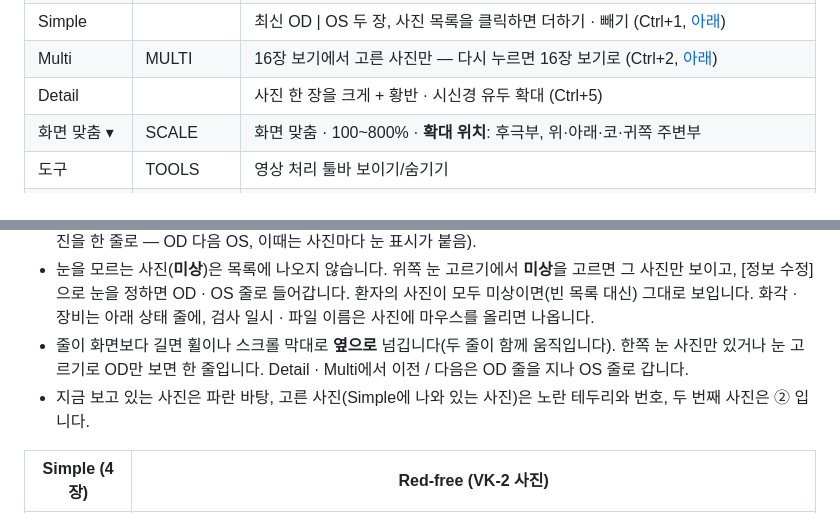
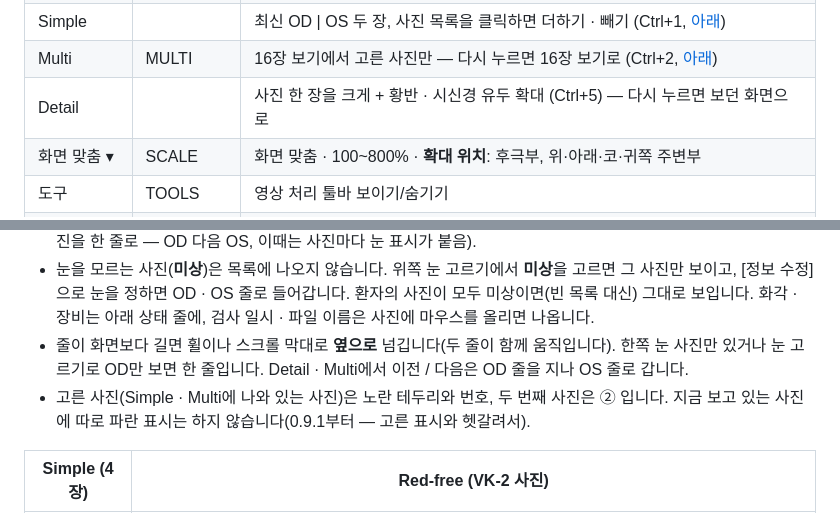
Before and after one commit to kukje1980/Image-capture, a Markdown page: README.md, 2 parts joined by grey strips. Drawn GitHub-style.

```diff
--- a/README.md
+++ b/README.md
@@ -276,7 +277,7 @@ Windows에서는 창 제목 표시줄도 어둡게 맞춥니다.
 | 이전 / 다음 | PREV / NEXT | 이전·다음 사진 (PageUp / PageDown · ← / →) — Simple · Multi에서는 고른 사진 사이 |
 | Simple | | 최신 OD \| OS 두 장, 사진 목록을 클릭하면 더하기 · 빼기 (Ctrl+1, [아래](#보기-고르기--16장-보기--multi--simple--detail)) |
 | Multi | MULTI | 16장 보기에서 고른 사진만 — 다시 누르면 16장 보기로 (Ctrl+2, [아래](#16장-보기--multi-vk-2-방식)) |
-| Detail | | 사진 한 장을 크게 + 황반 · 시신경 유두 확대 (Ctrl+5) |
+| Detail | | 사진 한 장을 크게 + 황반 · 시신경 유두 확대 (Ctrl+5) — 다시 누르면 보던 화면으로 |
 | 화면 맞춤 ▾ | SCALE | 화면 맞춤 · 100~800% · **확대 위치**: 후극부, 위·아래·코·귀쪽 주변부 |
 | 도구 | TOOLS | 영상 처리 툴바 보이기/숨기기 |
 | 3D | (DDV 자리) | 3D 안구 모형 (Ctrl+3, 다시 누르면 보던 화면으로 — Simple에 두 장이면 두 장 3D, 여러 장 골라 두었으면 한 장 / 모두를 물어봄) |
@@ -402,7 +405,8 @@ Simple이 나옵니다.
   화각 · 장비는 아래 상태 줄에, 검사 일시 · 파일 이름은 사진에 마우스를 올리면 나옵니다.
 * 줄이 화면보다 길면 휠이나 스크롤 막대로 **옆으로** 넘깁니다(두 줄이 함께 움직입니다). 한쪽 눈 사진만 있거나
   눈 고르기로 OD만 보면 한 줄입니다. Detail · Multi에서 이전 / 다음은 OD 줄을 지나 OS 줄로 갑니다.
-* 지금 보고 있는 사진은 파란 바탕, 고른 사진(Simple에 나와 있는 사진)은 노란 테두리와 번호, 두 번째 사진은 ② 입니다.
+* 고른 사진(Simple · Multi에 나와 있는 사진)은 노란 테두리와 번호, 두 번째 사진은 ② 입니다. 지금 보고 있는 사진에 따로
+  파란 표시는 하지 않습니다(0.9.1부터 — 고른 표시와 헷갈려서).
 
 | Simple (4장) | Red-free (VK-2 사진) |
 |---|---|
```
Also changed, not shown: other parts of README.md (+14 -9 lines), docs/release_notes.md (+11 -0 lines), docs/disease_samples.jpg, docs/grid_16.jpg, docs/simple_closeups.jpg, 9 other files.
